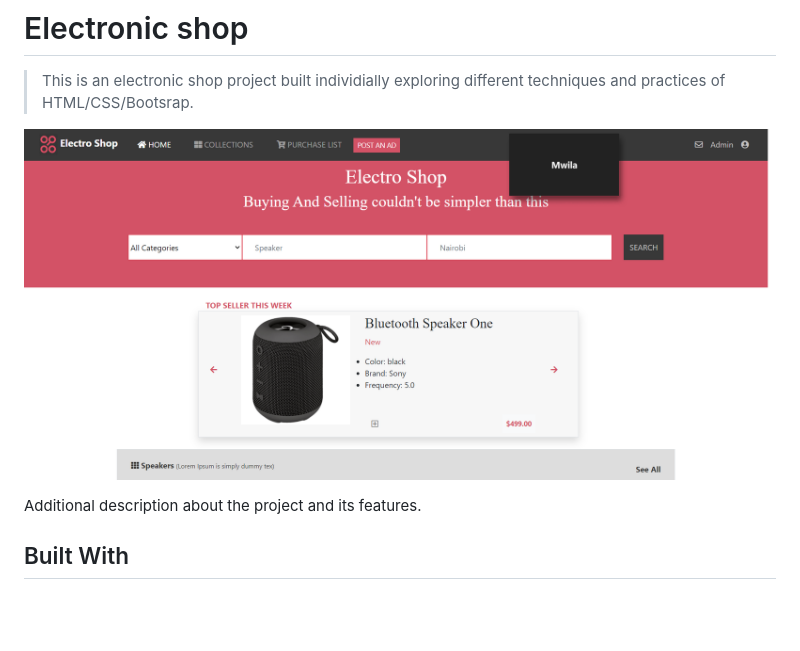
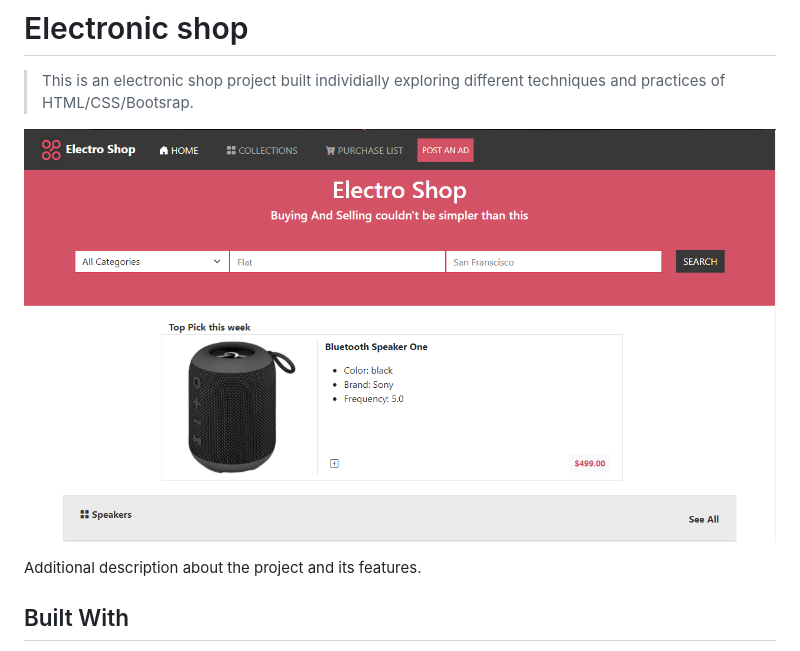
Before and after one commit to rocker-bell/electroshop, a Markdown page: README.md, the part around the change. Drawn GitHub-style; pictures changed too: Images/Screenshot.png (deleted), Images/app_screenshot.png (added); blank space fills up the shorter version.

```diff
--- a/README.md
+++ b/README.md
@@ -2,7 +2,7 @@
 
 > This is an electronic shop project built individially exploring different techniques and practices of HTML/CSS/Bootsrap.
 
-![screenshot](Images/Screenshot.png)
+![screenshot](Images/app_screenshot.png)
 
 Additional description about the project and its features.
 
```
